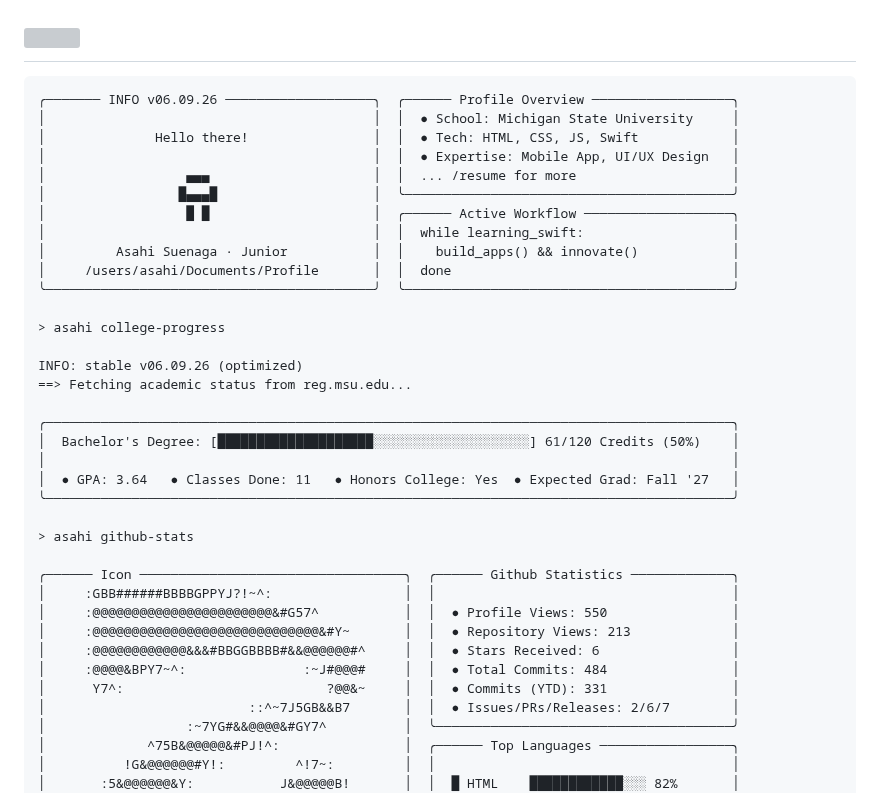
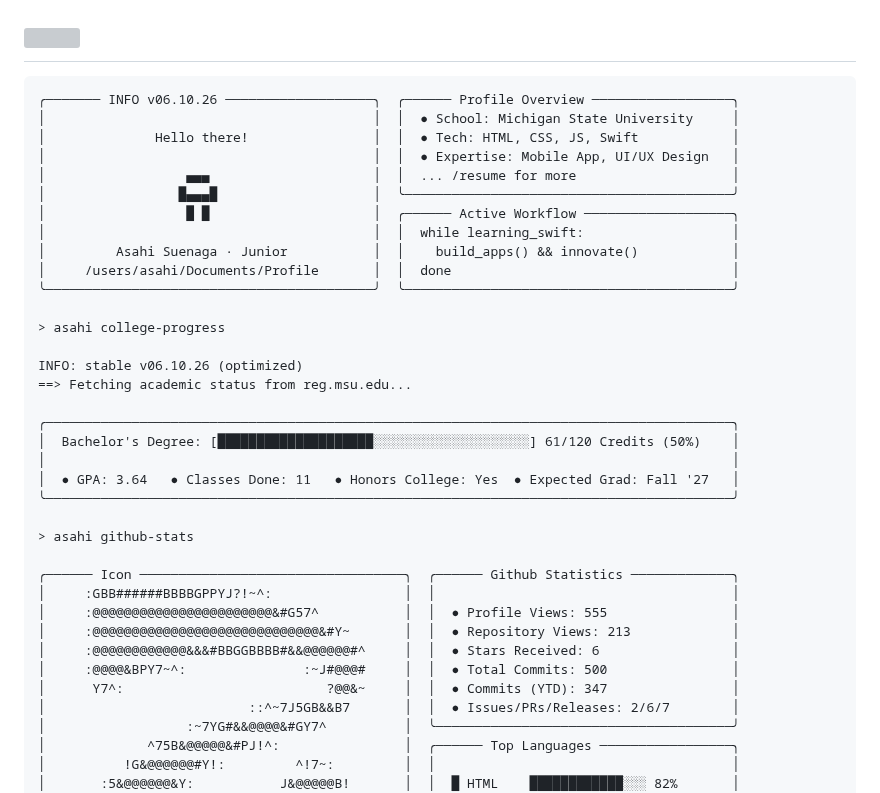
Before and after one commit to asahisuenaga/asahisuenaga, a Markdown page: README.md, the part around the change. Drawn GitHub-style; grey boxes are pictures that could not be loaded.

Commit message:
docs: auto-update terminal profile metrics (06.10.26)

````diff
--- a/README.md
+++ b/README.md
@@ -6,7 +6,7 @@
 </h1>
 
 ```text
-╭─────── INFO v06.09.26 ───────────────────╮  ╭────── Profile Overview ──────────────────╮
+╭─────── INFO v06.10.26 ───────────────────╮  ╭────── Profile Overview ──────────────────╮
 │                                          │  │  ● School: Michigan State University     │
 │              Hello there!                │  │  ● Tech: HTML, CSS, JS, Swift            │
 │                                          │  │  ● Expertise: Mobile App, UI/UX Design   │
@@ -20,7 +20,7 @@
 
 > asahi college-progress
 
-INFO: stable v06.09.26 (optimized)
+INFO: stable v06.10.26 (optimized)
 ==> Fetching academic status from reg.msu.edu...
 
 ╭────────────────────────────────────────────────────────────────────────────────────────╮
@@ -33,11 +33,11 @@ INFO: stable v06.09.26 (optimized)
 
 ╭────── Icon ──────────────────────────────────╮  ╭────── Github Statistics ─────────────╮
 │     :GBB######BBBBGPPYJ?!~^:                 │  │                                      │
-│     :@@@@@@@@@@@@@@@@@@@@@@@&#G57^           │  │  ● Profile Views: 550                │
+│     :@@@@@@@@@@@@@@@@@@@@@@@&#G57^           │  │  ● Profile Views: 555                │
 │     :@@@@@@@@@@@@@@@@@@@@@@@@@@@@@&#Y~       │  │  ● Repository Views: 213             │
 │     :@@@@@@@@@@@@&&&#BBGGBBBB#&&@@@@@@#^     │  │  ● Stars Received: 6                 │
-│     :@@@@&BPY7~^:               :~J#@@@#     │  │  ● Total Commits: 484                │
-│      Y7^:                          ?@@&~     │  │  ● Commits (YTD): 331                │
+│     :@@@@&BPY7~^:               :~J#@@@#     │  │  ● Total Commits: 500                │
+│      Y7^:                          ?@@&~     │  │  ● Commits (YTD): 347                │
 │                          ::^~7J5GB&&B7       │  │  ● Issues/PRs/Releases: 2/6/7        │
 │                  :~7YG#&&@@@@&#GY7^          │  ╰──────────────────────────────────────╯
 │             ^75B&@@@@@&#PJ!^:                │  ╭────── Top Languages ─────────────────╮
````
